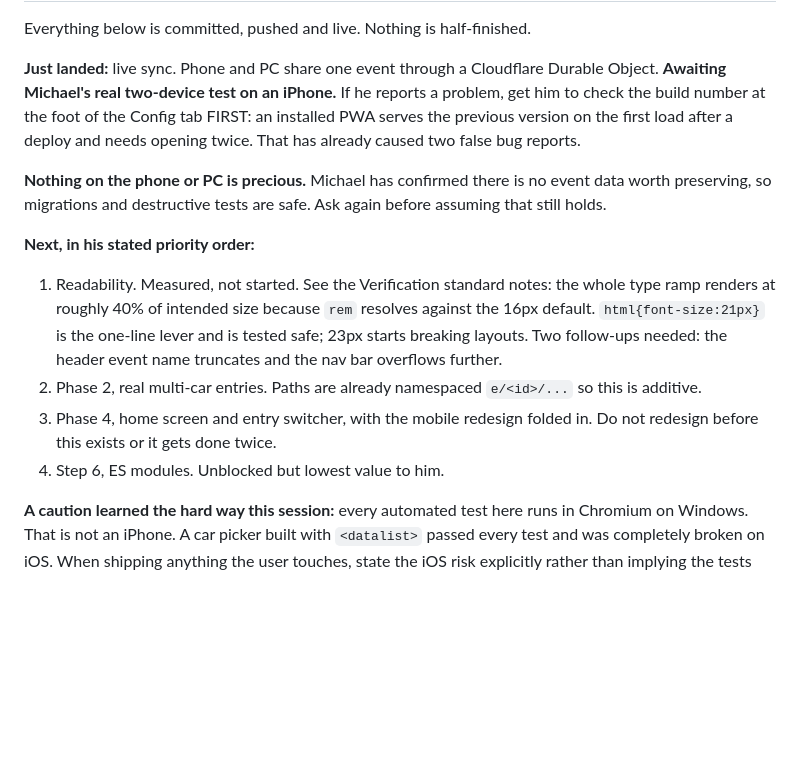
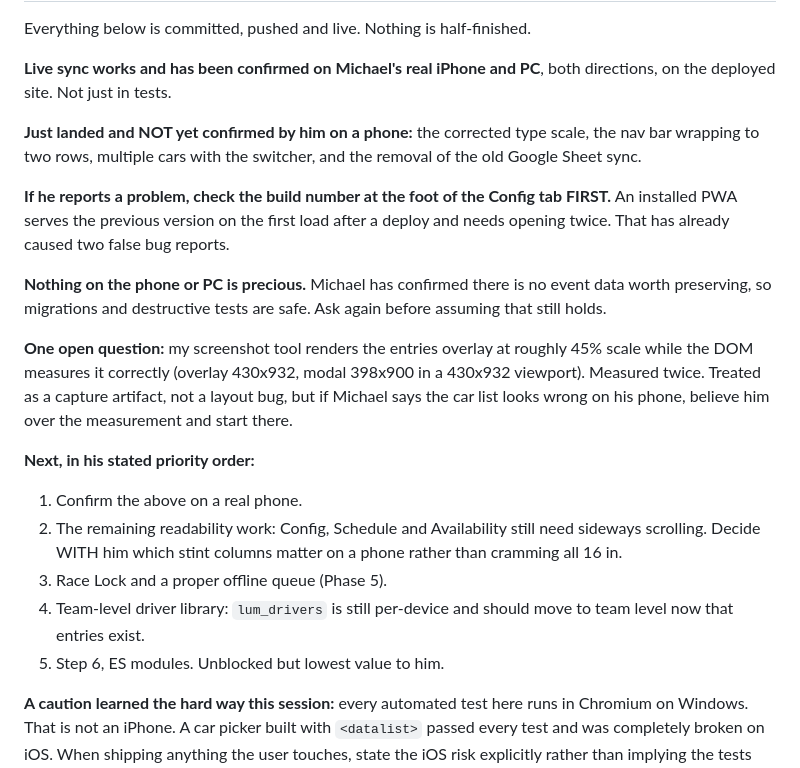
Before and after one commit to mjk3888-spec/Sim-Racing, a Markdown page: CLAUDE.md, the part around one of its changes. Rendered like a GitHub page; blank space fills up the shorter version.

Commit message:
Bring the 'Right now' handoff section up to date
Records that live sync is confirmed on real hardware, that the type scale,
nav wrapping, multi-car and old-sync-removal are shipped but not yet
confirmed on a phone, and the screenshot-versus-DOM discrepancy on the
entries overlay so nobody chases it as a layout bug without evidence.

Co-Authored-By: Claude Opus 5 <noreply@anthropic.com>

```diff
--- a/CLAUDE.md
+++ b/CLAUDE.md
@@ -14,28 +14,37 @@ Sync backend: https://luminary-sync.mjk3888.workers.dev
 
 Everything below is committed, pushed and live. Nothing is half-finished.
 
-**Just landed:** live sync. Phone and PC share one event through a Cloudflare
-Durable Object. **Awaiting Michael's real two-device test on an iPhone.** If he
-reports a problem, get him to check the build number at the foot of the Config
-tab FIRST: an installed PWA serves the previous version on the first load after
-a deploy and needs opening twice. That has already caused two false bug reports.
+**Live sync works and has been confirmed on Michael's real iPhone and PC**,
+both directions, on the deployed site. Not just in tests.
+
+**Just landed and NOT yet confirmed by him on a phone:** the corrected type
+scale, the nav bar wrapping to two rows, multiple cars with the switcher, and
+the removal of the old Google Sheet sync.
+
+**If he reports a problem, check the build number at the foot of the Config tab
+FIRST.** An installed PWA serves the previous version on the first load after a
+deploy and needs opening twice. That has already caused two false bug reports.
 
 **Nothing on the phone or PC is precious.** Michael has confirmed there is no
 event data worth preserving, so migrations and destructive tests are safe. Ask
 again before assuming that still holds.
 
+**One open question:** my screenshot tool renders the entries overlay at
+roughly 45% scale while the DOM measures it correctly (overlay 430x932, modal
+398x900 in a 430x932 viewport). Measured twice. Treated as a capture artifact,
+not a layout bug, but if Michael says the car list looks wrong on his phone,
+believe him over the measurement and start there.
+
 **Next, in his stated priority order:**
 
-1. Readability. Measured, not started. See the Verification standard notes: the
-   whole type ramp renders at roughly 40% of intended size because `rem`
-   resolves against the 16px default. `html{font-size:21px}` is the one-line
-   lever and is tested safe; 23px starts breaking layouts. Two follow-ups
-   needed: the header event name truncates and the nav bar overflows further.
-2. Phase 2, real multi-car entries. Paths are already namespaced `e/<id>/...`
-   so this is additive.
-3. Phase 4, home screen and entry switcher, with the mobile redesign folded in.
-   Do not redesign before this exists or it gets done twice.
-4. Step 6, ES modules. Unblocked but lowest value to him.
+1. Confirm the above on a real phone.
+2. The remaining readability work: Config, Schedule and Availability still need
+   sideways scrolling. Decide WITH him which stint columns matter on a phone
+   rather than cramming all 16 in.
+3. Race Lock and a proper offline queue (Phase 5).
+4. Team-level driver library: `lum_drivers` is still per-device and should move
+   to team level now that entries exist.
+5. Step 6, ES modules. Unblocked but lowest value to him.
 
 **A caution learned the hard way this session:** every automated test here runs
 in Chromium on Windows. That is not an iPhone. A car picker built with
```
Also changed, not shown: other parts of CLAUDE.md (+1 -1 lines).
